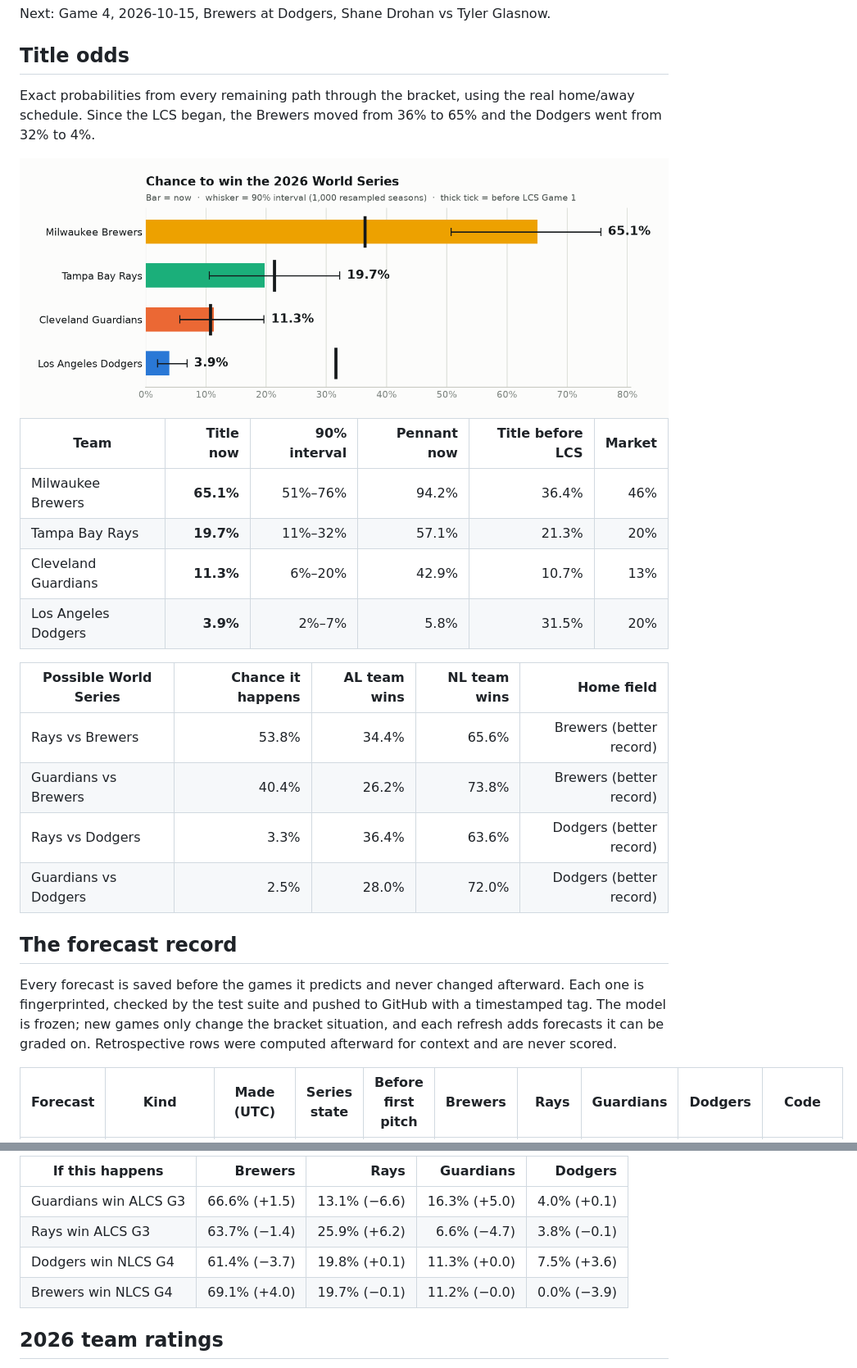
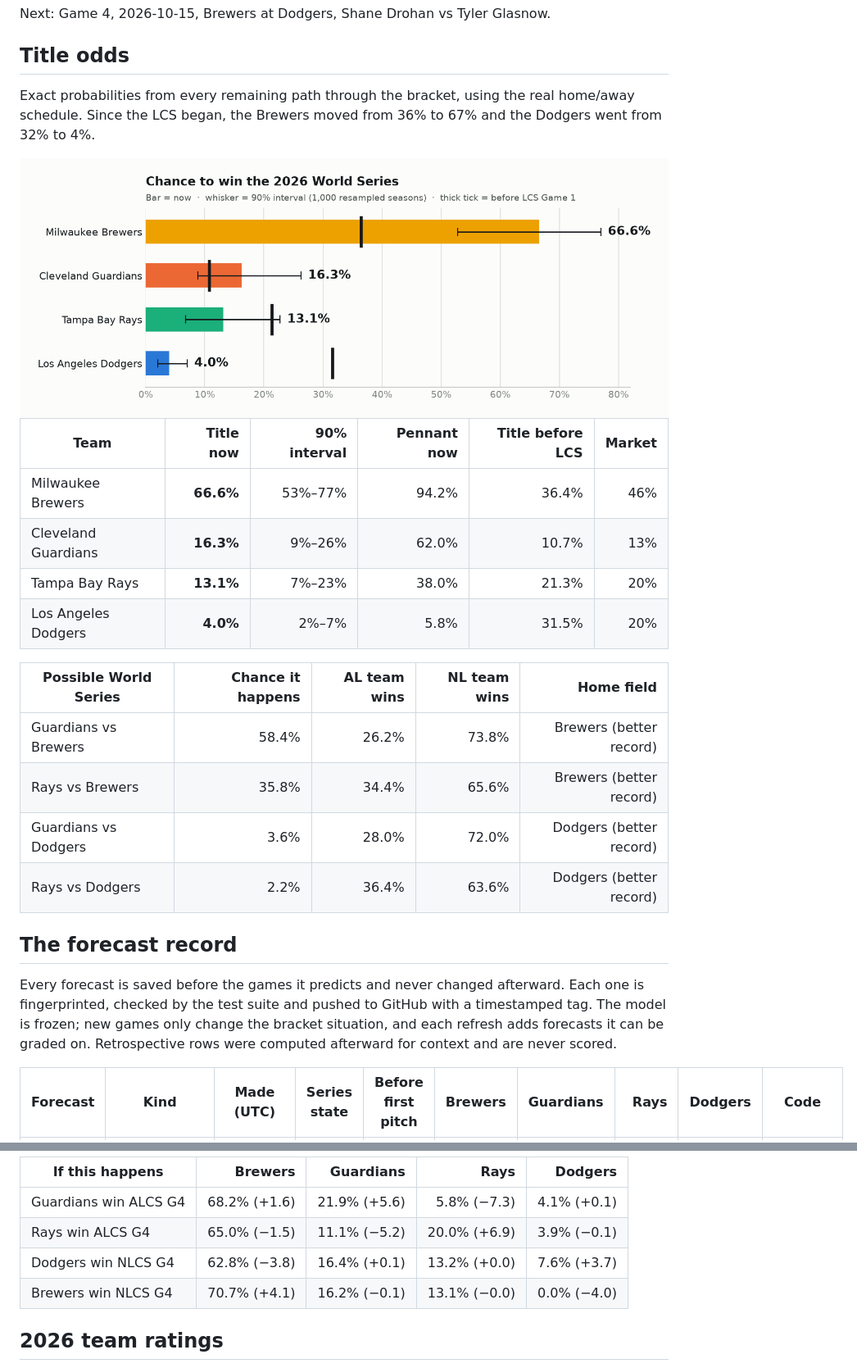
Before and after one commit to dipgip/mlb-WS-forecast, a Markdown page: report/REPORT.md, 2 parts joined by grey strips. Shown at 82% size. Rendered like a GitHub page; pictures changed too: report/figures/odds-light.png.

```diff
--- a/report/REPORT.md
+++ b/report/REPORT.md
@@ -37,7 +37,7 @@ Next: Game 4, 2026-10-15, Brewers at Dodgers, Shane Drohan vs Tyler Glasnow.
 
 ## Title odds
 
-Exact probabilities from every remaining path through the bracket, using the real home/away schedule. Since the LCS began, the Brewers moved from 36% to 65% and the Dodgers went from 32% to 4%.
+Exact probabilities from every remaining path through the bracket, using the real home/away schedule. Since the LCS began, the Brewers moved from 36% to 67% and the Dodgers went from 32% to 4%.
 
 <picture>
   <source media="(prefers-color-scheme: dark)" srcset="figures/odds-dark.png">
@@ -46,21 +46,21 @@ Exact probabilities from every remaining path through the bracket, using the rea
 
 | Team | Title now | 90% interval | Pennant now | Title before LCS | Market |
 | --- | ---: | ---: | ---: | ---: | ---: |
-| Milwaukee Brewers | **65.1%** | 51%–76% | 94.2% | 36.4% | 46% |
-| Tampa Bay Rays | **19.7%** | 11%–32% | 57.1% | 21.3% | 20% |
-| Cleveland Guardians | **11.3%** | 6%–20% | 42.9% | 10.7% | 13% |
-| Los Angeles Dodgers | **3.9%** | 2%–7% | 5.8% | 31.5% | 20% |
+| Milwaukee Brewers | **66.6%** | 53%–77% | 94.2% | 36.4% | 46% |
+| Cleveland Guardians | **16.3%** | 9%–26% | 62.0% | 10.7% | 13% |
+| Tampa Bay Rays | **13.1%** | 7%–23% | 38.0% | 21.3% | 20% |
+| Los Angeles Dodgers | **4.0%** | 2%–7% | 5.8% | 31.5% | 20% |
 
 | Possible World Series | Chance it happens | AL team wins | NL team wins | Home field |
 | --- | ---: | ---: | ---: | ---: |
-| Rays vs Brewers | 53.8% | 34.4% | 65.6% | Brewers (better record) |
-| Guardians vs Brewers | 40.4% | 26.2% | 73.8% | Brewers (better record) |
-| Rays vs Dodgers | 3.3% | 36.4% | 63.6% | Dodgers (better record) |
-| Guardians vs Dodgers | 2.5% | 28.0% | 72.0% | Dodgers (better record) |
+| Guardians vs Brewers | 58.4% | 26.2% | 73.8% | Brewers (better record) |
+| Rays vs Brewers | 35.8% | 34.4% | 65.6% | Brewers (better record) |
+| Guardians vs Dodgers | 3.6% | 28.0% | 72.0% | Dodgers (better record) |
+| Rays vs Dodgers | 2.2% | 36.4% | 63.6% | Dodgers (better record) |
 
 ## The forecast record
 
 Every forecast is saved before the games it predicts and never changed afterward. Each one is fingerprinted, checked by the test suite and pushed to GitHub with a timestamped tag. The model is frozen; new games only change the bracket situation, and each refresh adds forecasts it can be graded on. Retrospective rows were computed afterward for context and are never scored.
 
-| Forecast | Kind | Made (UTC) | Series state | Before first pitch | Brewers | Rays | Guardians | Dodgers | Code |
+| Forecast | Kind | Made (UTC) | Series state | Before first pitch | Brewers | Guardians | Rays | Dodgers | Code |
 | --- | --- | --- | --- | :---: | ---: | ---: | ---: | ---: | --- |
@@ -169,10 +172,10 @@ Title odds after each possible result. The largest single swing: if the Guardian
 
-| If this happens | Brewers | Rays | Guardians | Dodgers |
+| If this happens | Brewers | Guardians | Rays | Dodgers |
 | --- | ---: | ---: | ---: | ---: |
-| Guardians win ALCS G3 | 66.6% (+1.5) | 13.1% (−6.6) | 16.3% (+5.0) | 4.0% (+0.1) |
-| Rays win ALCS G3 | 63.7% (−1.4) | 25.9% (+6.2) | 6.6% (−4.7) | 3.8% (−0.1) |
-| Dodgers win NLCS G4 | 61.4% (−3.7) | 19.8% (+0.1) | 11.3% (+0.0) | 7.5% (+3.6) |
-| Brewers win NLCS G4 | 69.1% (+4.0) | 19.7% (−0.1) | 11.2% (−0.0) | 0.0% (−3.9) |
+| Guardians win ALCS G4 | 68.2% (+1.6) | 21.9% (+5.6) | 5.8% (−7.3) | 4.1% (+0.1) |
+| Rays win ALCS G4 | 65.0% (−1.5) | 11.1% (−5.2) | 20.0% (+6.9) | 3.9% (−0.1) |
+| Dodgers win NLCS G4 | 62.8% (−3.8) | 16.4% (+0.1) | 13.2% (+0.0) | 7.6% (+3.7) |
+| Brewers win NLCS G4 | 70.7% (+4.1) | 16.2% (−0.1) | 13.1% (−0.0) | 0.0% (−4.0) |
 
 ## 2026 team ratings
 
```
Also changed, not shown: other parts of report/REPORT.md (+31 -28 lines), LOG.md (+23 -0 lines), report/figures/market-dark.png, report/figures/market-light.png, report/figures/odds-dark.png, report/figures/sensitivity-dark.png, report/figures/sensitivity-light.png, 2 other files.
